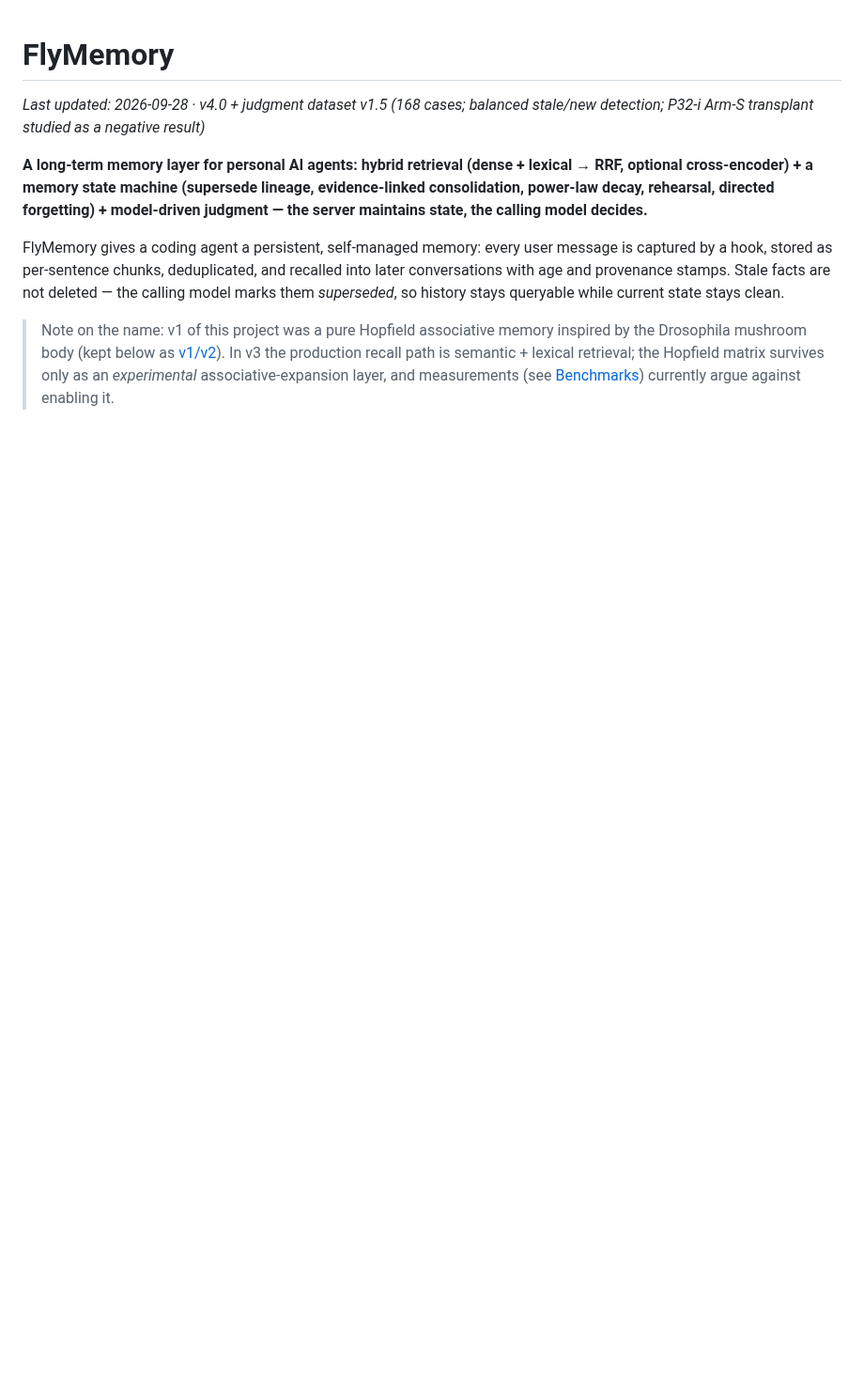
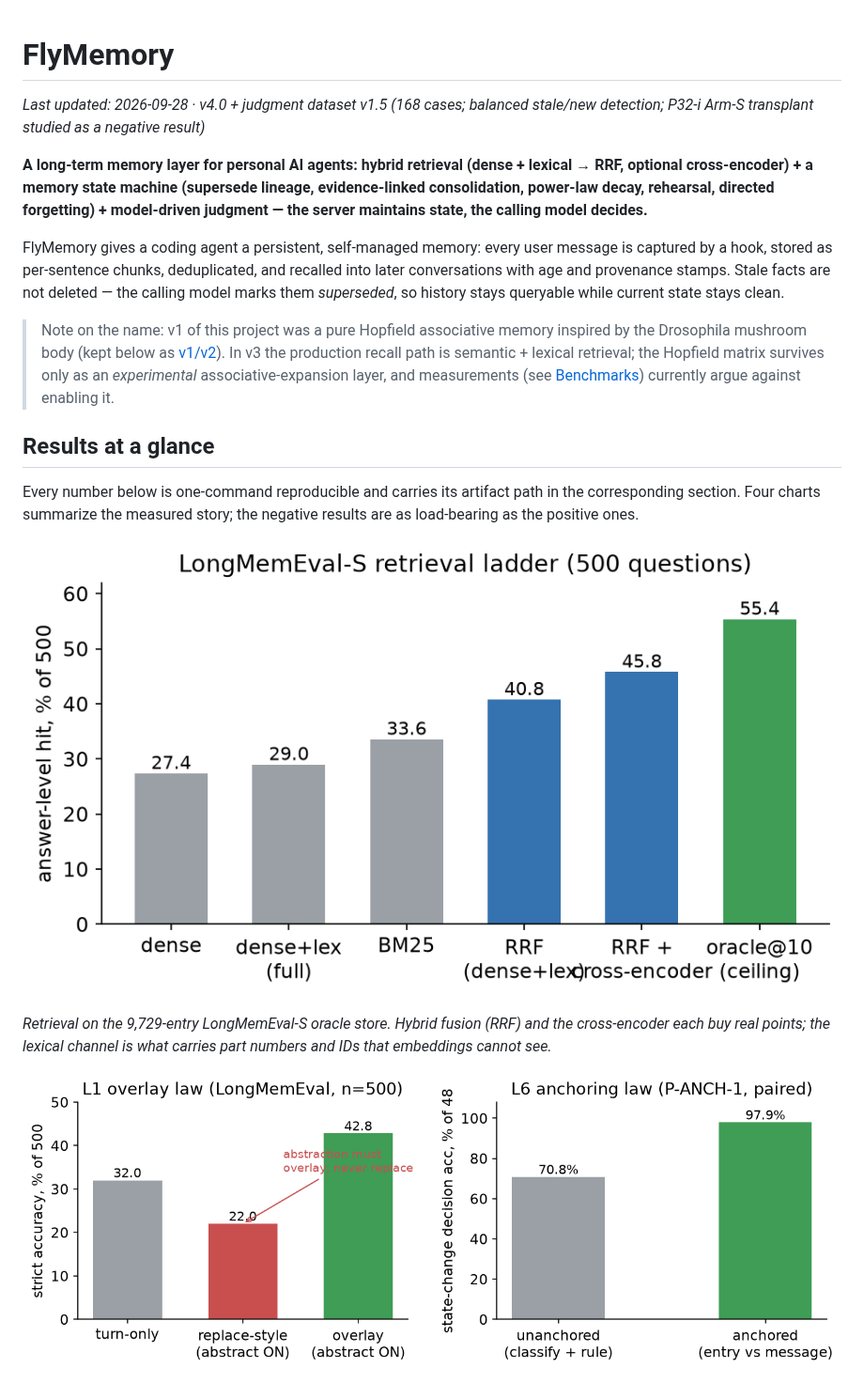
Before and after one commit to aujurd22/flymemory, a Markdown page: README.md, the part around one of its changes. Shown at 94% size. GitHub-like rendering; pictures changed too: docs/img/laws.png (added), docs/img/retrieval_ladder.png (added); blank space fills up the shorter version.

```diff
--- a/README.md
+++ b/README.md
@@ -11,3 +11,18 @@ FlyMemory gives a coding agent a persistent, self-managed memory: every user mes
 > In v3 the production recall path is semantic + lexical retrieval; the Hopfield
 > matrix survives only as an *experimental* associative-expansion layer, and
 > measurements (see [Benchmarks](#benchmarks)) currently argue against enabling it.
+
+## Results at a glance
+
+Every number below is one-command reproducible and carries its artifact
+path in the corresponding section. Four charts summarize the measured
+story; the negative results are as load-bearing as the positive ones.
+
+![Retrieval ladder](docs/img/retrieval_ladder.png)
+
+*Retrieval on the 9,729-entry LongMemEval-S oracle store. Hybrid fusion
+(RRF) and the cross-encoder each buy real points; the lexical channel is
+what carries part numbers and IDs that embeddings cannot see.*
+
+![L1 overlay + L6 anchoring](docs/img/laws.png)
+
```
Also changed, not shown: other parts of README.md (+77 -0 lines), docs/img/eviction_mirror.png (added), docs/img/judgment.png (added), 1 other file.
